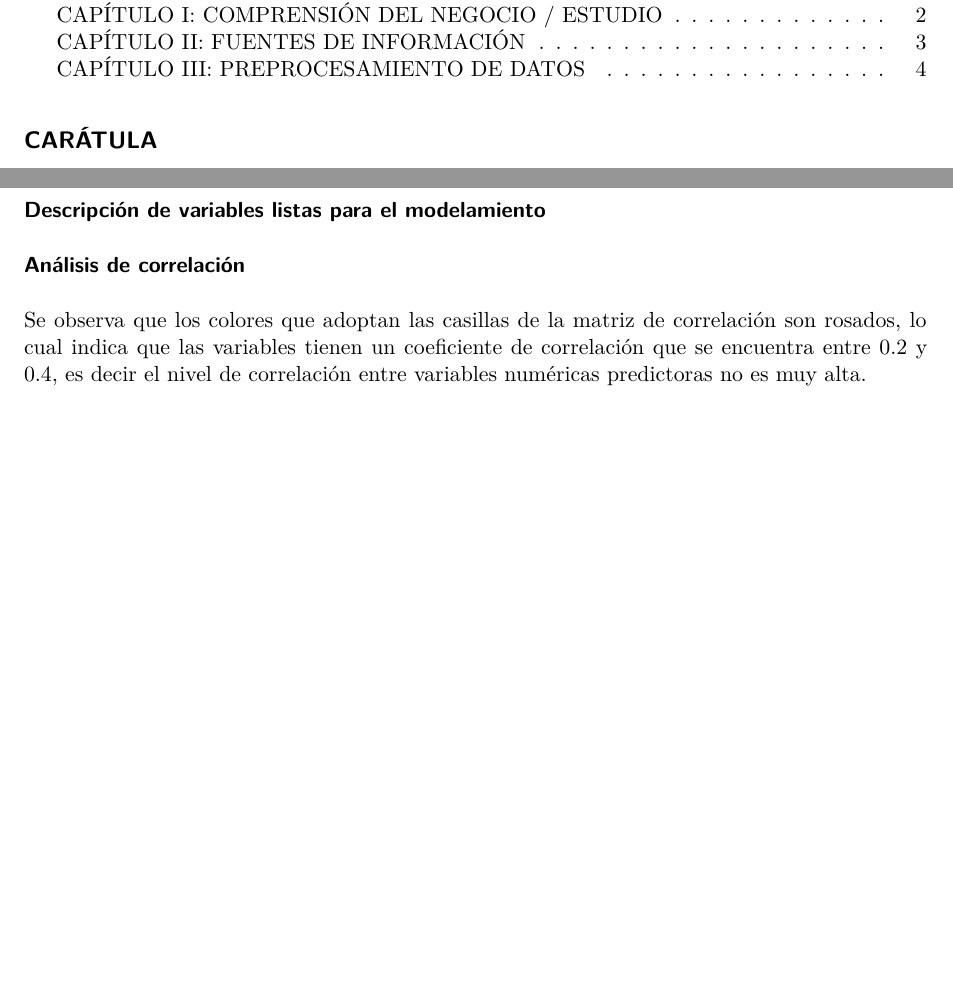
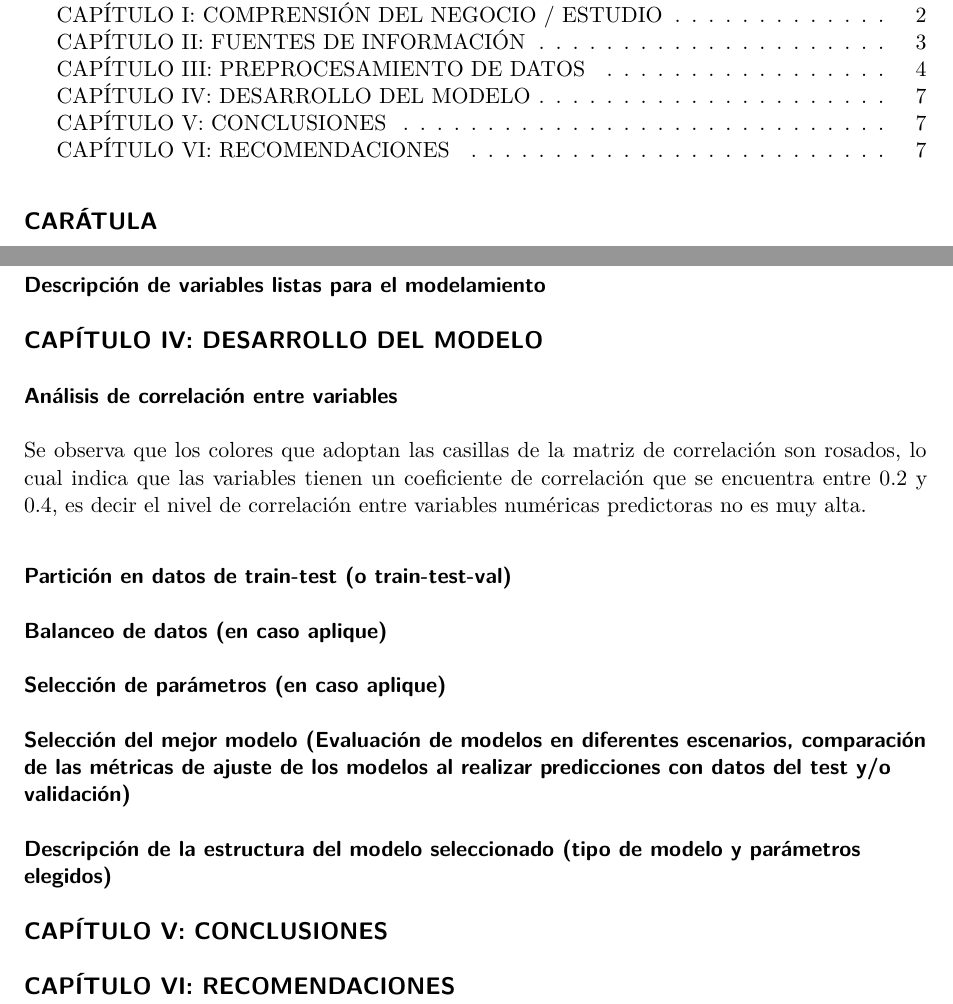
Before and after one commit to lucio-cornejo/proyecto-analisis-de-datos-1INF03, a Quarto document (informes/informe_01.qmd): two parts of pages 1 and 7 of 7, joined at a grey line, cut so that both start at the same text, the shorter picture padded with empty space. Rendered offline with R 4.5, knitr and Pandoc in place of Quarto, then LaTeX, with nearby package versions.

Commit message:
algunos cambios luego de la asesoría

```diff
--- a/informes/informe_01.qmd
+++ b/informes/informe_01.qmd
@@ -217,6 +217,23 @@ Esta variable contiene información sobre el compás, este variable toma valores
 
 ### Descripción de variables listas para el modelamiento
 
-### Análisis de correlación
+## CAPÍTULO IV: DESARROLLO DEL MODELO
+
+### Análisis de correlación entre variables
 
 Se observa que los colores que adoptan las casillas de la matriz de correlación son rosados, lo cual indica que las variables tienen un coeficiente de correlación que se encuentra entre 0.2 y 0.4, es decir el nivel de correlación entre variables numéricas predictoras no es muy alta.
+
+### Partición en datos de train-test (o train-test-val)
+
+
+### Balanceo de datos (en caso aplique)
+
+### Selección de parámetros (en caso aplique)
+
+### Selección del mejor modelo (Evaluación de modelos en diferentes escenarios, comparación de las métricas de ajuste de los modelos al realizar predicciones con datos del test y/o validación)
+
+### Descripción de la estructura del modelo seleccionado (tipo de modelo y parámetros elegidos)
+
+## CAPÍTULO V: CONCLUSIONES
+
+## CAPÍTULO VI: RECOMENDACIONES
```
Also changed, not shown: 2 other files.
